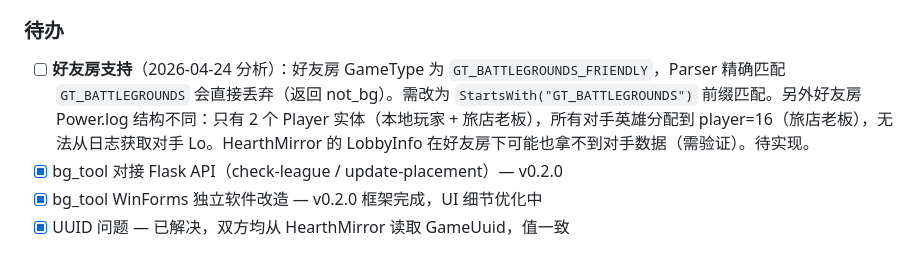
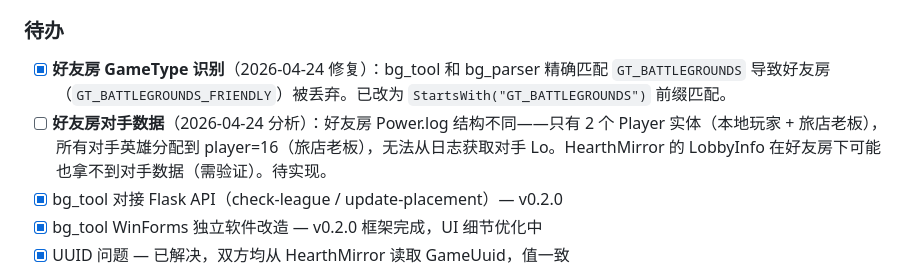
Before and after one commit to iceshoesss/HDT_BGTracker, a Markdown page: DEV_NOTES.md, the part around the change. GitHub-like rendering.

Commit message:
docs: 更新好友房 GameType 修复记录

```diff
--- a/DEV_NOTES.md
+++ b/DEV_NOTES.md
@@ -561,7 +561,8 @@ python bg_parser/bg_parser.py
 
 ### 待办
 
-- [ ] **好友房支持**（2026-04-24 分析）：好友房 GameType 为 `GT_BATTLEGROUNDS_FRIENDLY`，Parser 精确匹配 `GT_BATTLEGROUNDS` 会直接丢弃（返回 not_bg）。需改为 `StartsWith("GT_BATTLEGROUNDS")` 前缀匹配。另外好友房 Power.log 结构不同：只有 2 个 Player 实体（本地玩家 + 旅店老板），所有对手英雄分配到 player=16（旅店老板），无法从日志获取对手 Lo。HearthMirror 的 LobbyInfo 在好友房下可能也拿不到对手数据（需验证）。待实现。
+- [x] **好友房 GameType 识别**（2026-04-24 修复）：bg_tool 和 bg_parser 精确匹配 `GT_BATTLEGROUNDS` 导致好友房（`GT_BATTLEGROUNDS_FRIENDLY`）被丢弃。已改为 `StartsWith("GT_BATTLEGROUNDS")` 前缀匹配。
+- [ ] **好友房对手数据**（2026-04-24 分析）：好友房 Power.log 结构不同——只有 2 个 Player 实体（本地玩家 + 旅店老板），所有对手英雄分配到 player=16（旅店老板），无法从日志获取对手 Lo。HearthMirror 的 LobbyInfo 在好友房下可能也拿不到对手数据（需验证）。待实现。
 - [x] bg_tool 对接 Flask API（check-league / update-placement）— v0.2.0
 - [x] bg_tool WinForms 独立软件改造 — v0.2.0 框架完成，UI 细节优化中
 - [x] UUID 问题 — 已解决，双方均从 HearthMirror 读取 GameUuid，值一致
```
